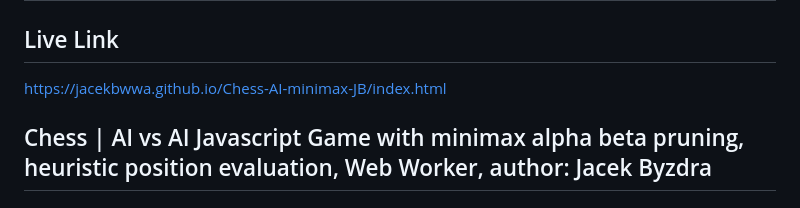
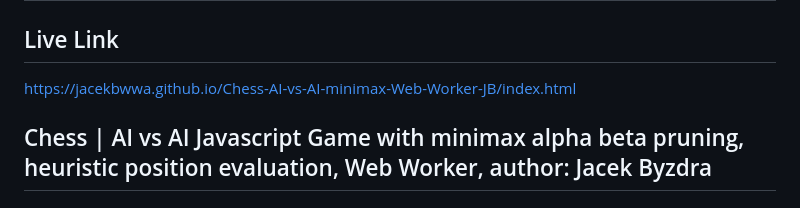
Before and after one commit to jacekbwwa/jacekbwwa.github.io, a Markdown page: Chess-AI-vs-AI-minimax-Web-Worker-JB/README.md, the part around the change. Drawn GitHub-style.

```diff
--- a/Chess-AI-vs-AI-minimax-Web-Worker-JB/README.md
+++ b/Chess-AI-vs-AI-minimax-Web-Worker-JB/README.md
@@ -1,7 +1,7 @@
 # Chess | AI | AI vs AI | minimax | alpha-beta prunning | heuristics | position evaluation | Web Worker | Javascript | game
 
 ## Live Link
-https://jacekbwwa.github.io/Chess-AI-minimax-JB/index.html
+https://jacekbwwa.github.io/Chess-AI-vs-AI-minimax-Web-Worker-JB/index.html
 
 ## Chess | AI vs AI Javascript Game with minimax alpha beta pruning, heuristic position evaluation, Web Worker,  author: Jacek Byzdra
 
```
